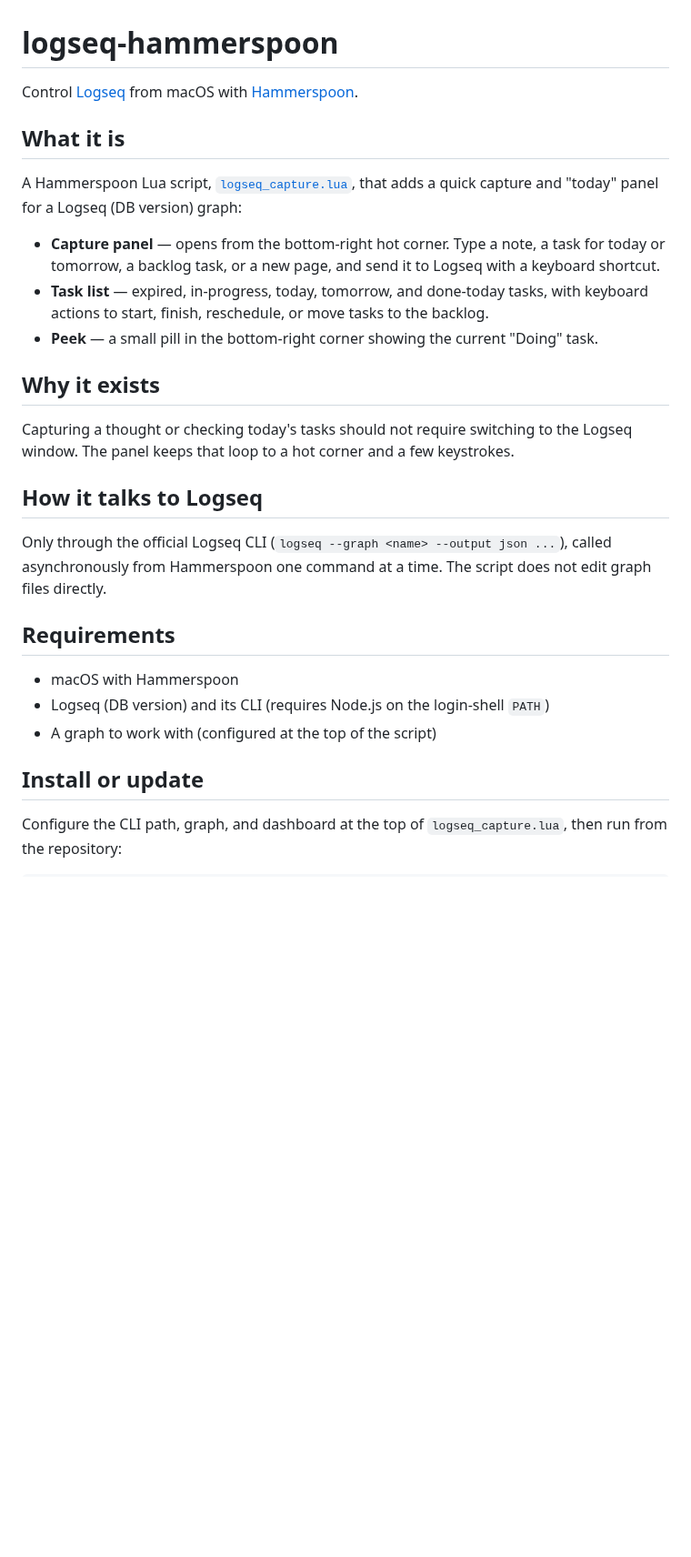
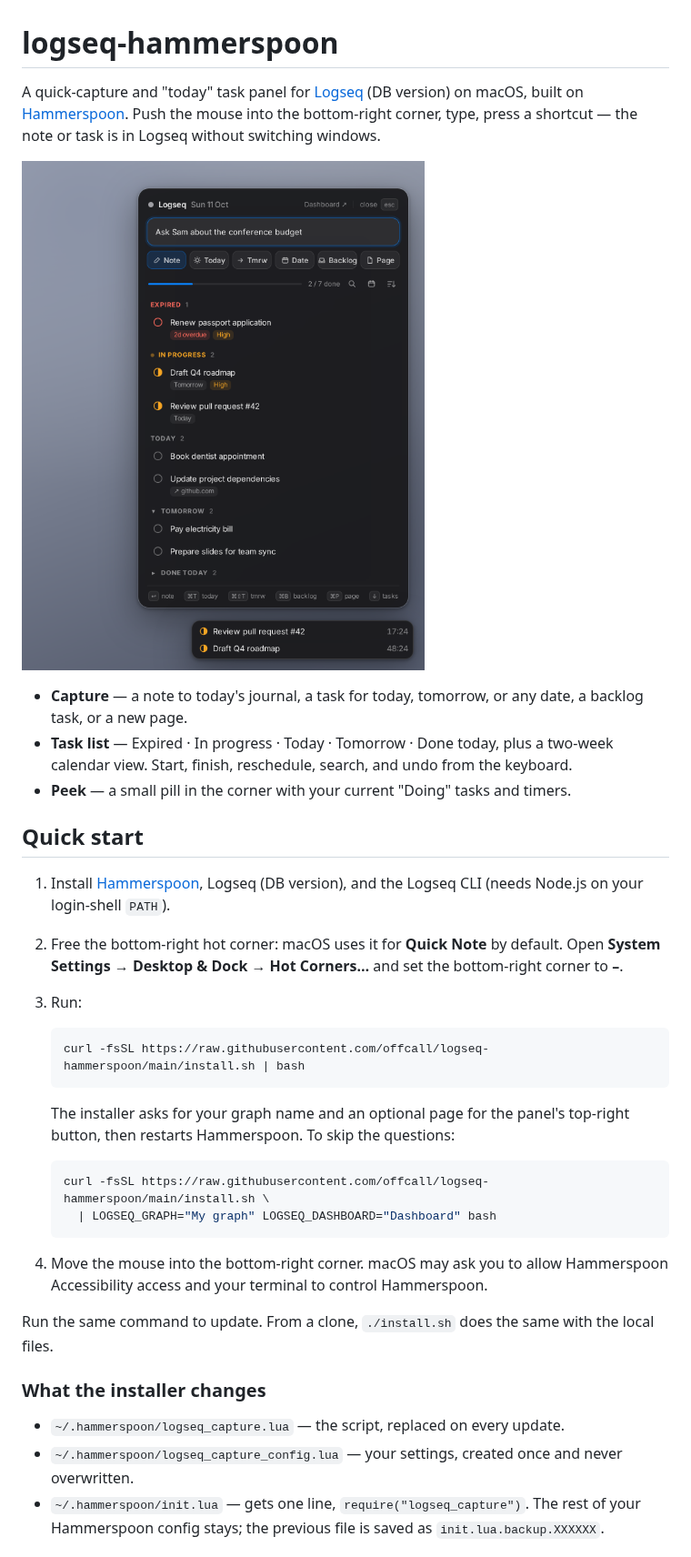
Before and after one commit to offcall/logseq-hammerspoon, a Markdown page: README.md, the part around one of its changes. Shown at 91% size. GitHub-like rendering; pictures changed too: docs/screenshot.png (added); blank space fills up the shorter version.

Commit message:
docs(readme): add screenshot, quick start, and configuration

````diff
--- a/README.md
+++ b/README.md
@@ -1,38 +1,52 @@
 # logseq-hammerspoon
 
-Control [Logseq](https://logseq.com/) from macOS with [Hammerspoon](https://www.hammerspoon.org/).
+A quick-capture and "today" task panel for [Logseq](https://logseq.com/) (DB version)
+on macOS, built on [Hammerspoon](https://www.hammerspoon.org/). Push the mouse into
+the bottom-right corner, type, press a shortcut — the note or task is in Logseq
+without switching windows.
 
-## What it is
+![Capture + Today panel and the Doing pill](docs/screenshot.png)
 
-A Hammerspoon Lua script, [`logseq_capture.lua`](logseq_capture.lua), that adds a
-quick capture and "today" panel for a Logseq (DB version) graph:
+- **Capture** — a note to today's journal, a task for today, tomorrow, or any date,
+  a backlog task, or a new page.
+- **Task list** — Expired · In progress · Today · Tomorrow · Done today, plus a
+  two-week calendar view. Start, finish, reschedule, search, and undo from the
+  keyboard.
+- **Peek** — a small pill in the corner with your current "Doing" tasks and timers.
 
-- **Capture panel** — opens from the bottom-right hot corner. Type a note, a task for
-  today or tomorrow, a backlog task, or a new page, and send it to Logseq with a
-  keyboard shortcut.
-- **Task list** — expired, in-progress, today, tomorrow, and done-today tasks, with
-  keyboard actions to start, finish, reschedule, or move tasks to the backlog.
-- **Peek** — a small pill in the bottom-right corner showing the current "Doing" task.
+## Quick start
 
-## Why it exists
+1. Install [Hammerspoon](https://www.hammerspoon.org/), Logseq (DB version), and the
+   Logseq CLI (needs Node.js on your login-shell `PATH`).
+2. Free the bottom-right hot corner: macOS uses it for **Quick Note** by default.
+   Open **System Settings → Desktop & Dock → Hot Corners…** and set the bottom-right
+   corner to **–**.
+3. Run:
 
-Capturing a thought or checking today's tasks should not require switching to the
-Logseq window. The panel keeps that loop to a hot corner and a few keystrokes.
+   ```sh
+   curl -fsSL https://raw.githubusercontent.com/offcall/logseq-hammerspoon/main/install.sh | bash
+   ```
 
-## How it talks to Logseq
+   The installer asks for your graph name and an optional page for the panel's
+   top-right button, then restarts Hammerspoon. To skip the questions:
 
-Only through the official Logseq CLI (`logseq --graph <name> --output json ...`),
-called asynchronously from Hammerspoon one command at a time. The script does not
-edit graph files directly.
+   ```sh
+   curl -fsSL https://raw.githubusercontent.com/offcall/logseq-hammerspoon/main/install.sh \
+     | LOGSEQ_GRAPH="My graph" LOGSEQ_DASHBOARD="Dashboard" bash
+   ```
 
-## Requirements
+4. Move the mouse into the bottom-right corner. macOS may ask you to allow
+   Hammerspoon Accessibility access and your terminal to control Hammerspoon.
 
-- macOS with Hammerspoon
-- Logseq (DB version) and its CLI (requires Node.js on the login-shell `PATH`)
-- A graph to work with (configured at the top of the script)
+Run the same command to update. From a clone, `./install.sh` does the same with the
+local files.
 
-## Install or update
+### What the installer changes
 
-Configure the CLI path, graph, and dashboard at the top of `logseq_capture.lua`,
-then run from the repository:
+- `~/.hammerspoon/logseq_capture.lua` — the script, replaced on every update.
+- `~/.hammerspoon/logseq_capture_config.lua` — your settings, created once and never
+  overwritten.
+- `~/.hammerspoon/init.lua` — gets one line, `require("logseq_capture")`. The rest of
+  your Hammerspoon config stays; the previous file is saved as
+  `init.lua.backup.XXXXXX`.
 
````
Also changed, not shown: other parts of README.md (+33 -11 lines).
